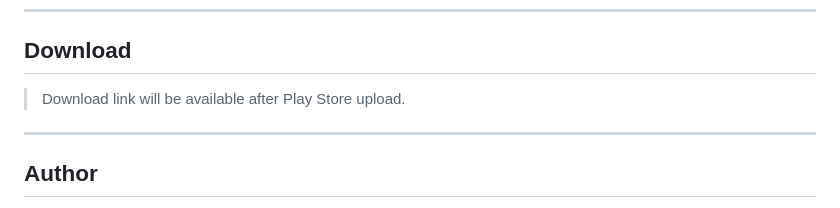
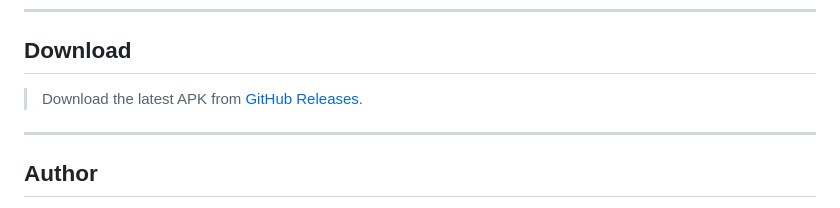
Before and after one commit to huzaifa4khtar/Tasks-by-Glasneph, a Markdown page: README.md, the part around the change. Drawn GitHub-style.

Commit message:
Update README: add GitHub Release download link for v1.0.0

```diff
--- a/README.md
+++ b/README.md
@@ -150,7 +150,7 @@ flutter build apk --release --no-tree-shake-icons
 
 ## Download
 
-> Download link will be available after Play Store upload.
+> Download the latest APK from [GitHub Releases](https://github.com/huzaifa4khtar/Tasks-by-Glasneph/releases/tag/v1.0.0).
 
 ---
 
```
